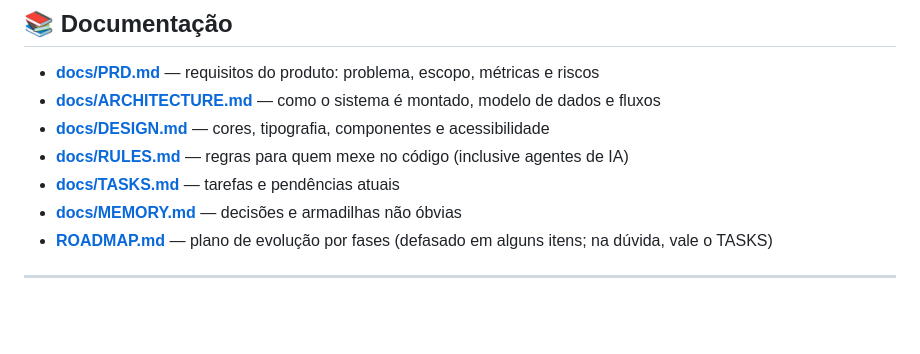
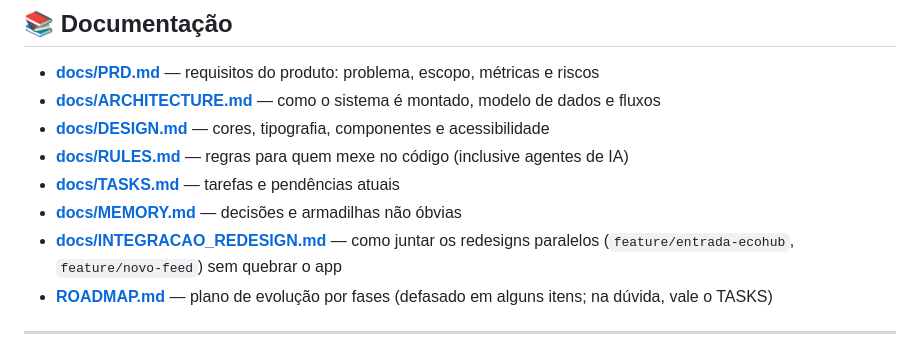
Before and after one commit to DevGabriellucas/Eco_JP, a Markdown page: README.md, the part around the change. Rendered like a GitHub page; blank space fills up the shorter version.

Commit message:
docs: guia para integrar os redesigns paralelos

```diff
--- a/README.md
+++ b/README.md
@@ -173,6 +173,7 @@ Quando as regras mudam de forma incompatível, a ordem é: publicar o app → `f
 - **[docs/RULES.md](docs/RULES.md)** — regras para quem mexe no código (inclusive agentes de IA)
 - **[docs/TASKS.md](docs/TASKS.md)** — tarefas e pendências atuais
 - **[docs/MEMORY.md](docs/MEMORY.md)** — decisões e armadilhas não óbvias
+- **[docs/INTEGRACAO_REDESIGN.md](docs/INTEGRACAO_REDESIGN.md)** — como juntar os redesigns paralelos (`feature/entrada-ecohub`, `feature/novo-feed`) sem quebrar o app
 - **[ROADMAP.md](ROADMAP.md)** — plano de evolução por fases (defasado em alguns itens; na dúvida, vale o TASKS)
 
 ---
```
Also changed, not shown: docs/INTEGRACAO_REDESIGN.md (added, +125 -0 lines), docs/MEMORY.md (+2 -0 lines).
